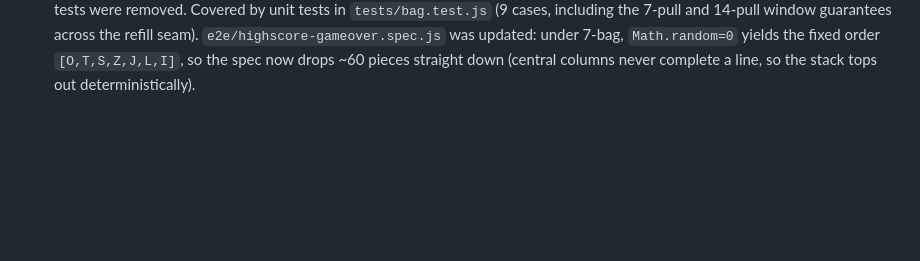
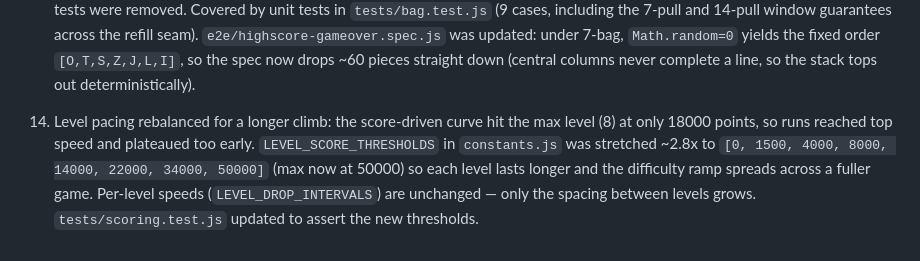
Before and after one commit to ANT-devolper/TRETAI, a Markdown page: CLAUDE.md, the part around the change. Drawn GitHub-style; blank space fills up the shorter version.

Commit message:
docs: log level pacing rebalance in CLAUDE.md history
Record the threshold stretch (max level now at 50000 instead of 18000)
as entry 14 in the project history so the rationale and new curve are
traceable.

```diff
--- a/CLAUDE.md
+++ b/CLAUDE.md
@@ -203,3 +203,5 @@ No build step, no custom workflow, no `vercel.json` — the site is served as-is
 11. Browser tab identity: added `favicon.svg` at the repo root — a flat T tetromino in the in-game purple (`#a000f0`, same as `COLORS.T`) drawn as four `<rect>`s on a 32×32 viewBox. Linked from `index.html` via `<link rel="icon" type="image/svg+xml">` and paired with `<meta name="theme-color" content="#a000f0">` so the mobile/PWA URL bar picks up the accent. SVG keeps the runtime zero-dep and scales crisp at any DPI; no PNG/ICO variants.
 12. High score persisted across sessions: pulled into its own isolated module (`js/highscore.js`) mirroring the `audio.js` pattern — `localStorage` reads/writes wrapped in `try/catch` so private mode never breaks the app, plus a pure `isNew(score, previous)` predicate for unit tests. A new "Recorde" box in the panel shows the current best (loaded on `start()` into `state.best`); on game over `spawn()` checks `isNew`, writes the new value, refreshes the panel, and feeds a celebration string ("NOVO RECORDE!" + current + previous) into `showOverlay`. `showOverlay` gained an optional `detail` argument plus a `.overlay-detail` block styled with a cyan glow pulse. Storage key lives in `constants.js` as `HIGH_SCORE_KEY`. Covered by unit tests in `tests/highscore.test.js` (16 cases including localStorage failures) and end-to-end specs in `e2e/highscore.spec.js` + `e2e/highscore-gameover.spec.js`, the latter forcing a deterministic stack by overriding `Math.random` so the new-record / no-record / restart branches are all exercised.
 13. 7-bag randomizer replaces the uniform `randomPiece()`: pieces are now dealt from a shuffled bag of all 7 tetrominoes, refilled and reshuffled when empty, guaranteeing every window of 7 pieces contains exactly one of each (no droughts, no long repeats). Extracted as a pure module (`js/bag.js`) with `shuffleBag` (Fisher-Yates, RNG injectable), `newBag`, and `nextType(bag, rng) → { type, bag }`. The bag lives as `state.bag` in `game.js`, threaded through a `pullPiece()` helper that replaced the three `randomPiece()` call sites in `spawn()`/`reset()`; `reset()` clears the bag so each game starts fresh. `randomPiece()` and its tests were removed. Covered by unit tests in `tests/bag.test.js` (9 cases, including the 7-pull and 14-pull window guarantees across the refill seam). `e2e/highscore-gameover.spec.js` was updated: under 7-bag, `Math.random=0` yields the fixed order `[O,T,S,Z,J,L,I]`, so the spec now drops ~60 pieces straight down (central columns never complete a line, so the stack tops out deterministically).
+
+14. Level pacing rebalanced for a longer climb: the score-driven curve hit the max level (8) at only 18000 points, so runs reached top speed and plateaued too early. `LEVEL_SCORE_THRESHOLDS` in `constants.js` was stretched ~2.8x to `[0, 1500, 4000, 8000, 14000, 22000, 34000, 50000]` (max now at 50000) so each level lasts longer and the difficulty ramp spreads across a fuller game. Per-level speeds (`LEVEL_DROP_INTERVALS`) are unchanged — only the spacing between levels grows. `tests/scoring.test.js` updated to assert the new thresholds.
```
